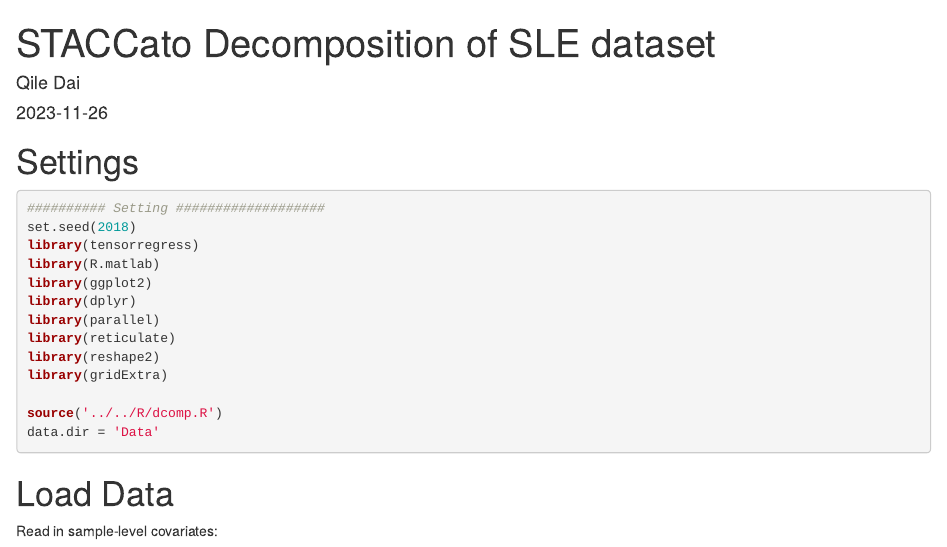
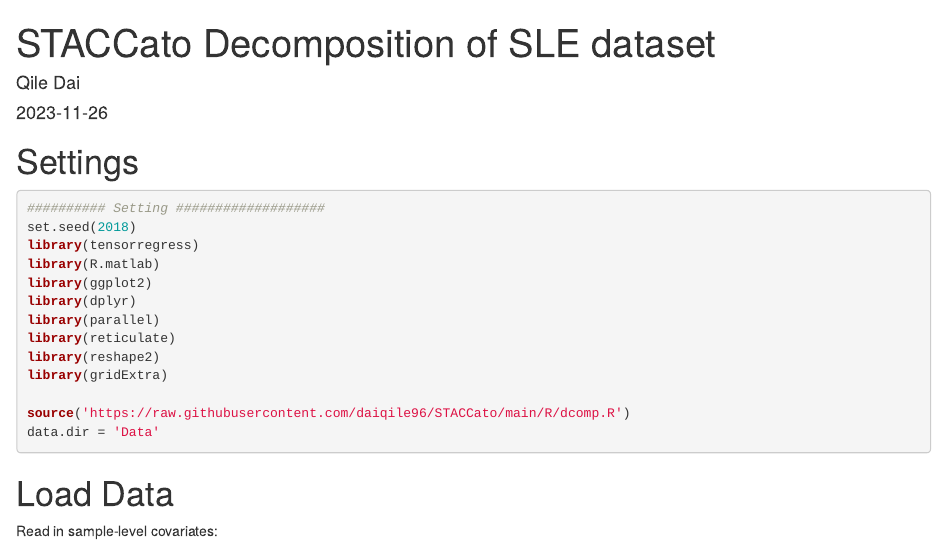
Before and after one commit to daiqile96/STACCato, an R Markdown document (Examples/SLE/dcomp.Rmd): the page in a window 1100 px wide, from its top. Rendered offline with R 4.5, knitr and Pandoc, with nearby package versions; some code elsewhere in the file could not run offline.

Commit message:
update SLE example

````diff
--- a/Examples/SLE/dcomp.Rmd
+++ b/Examples/SLE/dcomp.Rmd
@@ -4,19 +4,14 @@ author: "Qile Dai"
 date: "2023-11-26"
 output:
   rmarkdown::html_document:
+    number_sections: true
+    toc: true
     theme: united
-    highlight: tango
-    toc: true
-    toc_depth: 6
-    toc_float: true
-    number_sections: true
-    fig_caption: true
+    toc_depth: 4
 ---
 
 ```{r setup, include=FALSE}
 knitr::opts_chunk$set(echo = TRUE)
-knitr::opts_knit$set(eval.after = 'fig.cap',dev=c('png','postscript'))
-require(kableExtra)
 ```
 
 # Settings
@@ -33,7 +28,7 @@ library(reticulate)
 library(reshape2)
 library(gridExtra)
 
-source('../../R/dcomp.R')
+source('https://raw.githubusercontent.com/daiqile96/STACCato/main/R/dcomp.R')
 data.dir = 'Data'
 ```
 
````
Also changed, not shown: Examples/SLE/dcomp.html, README.md.
